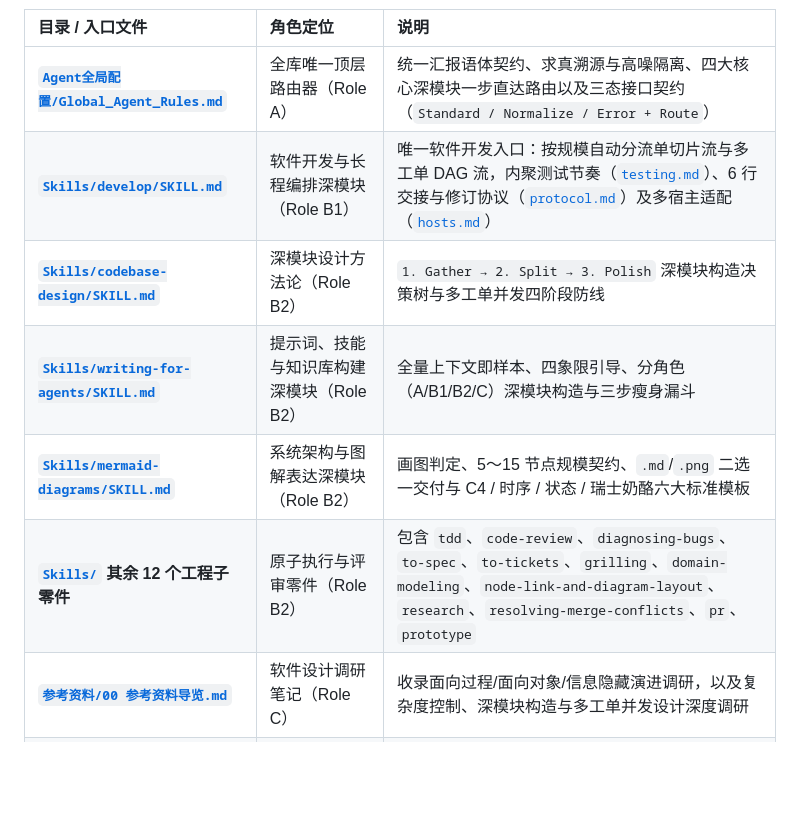
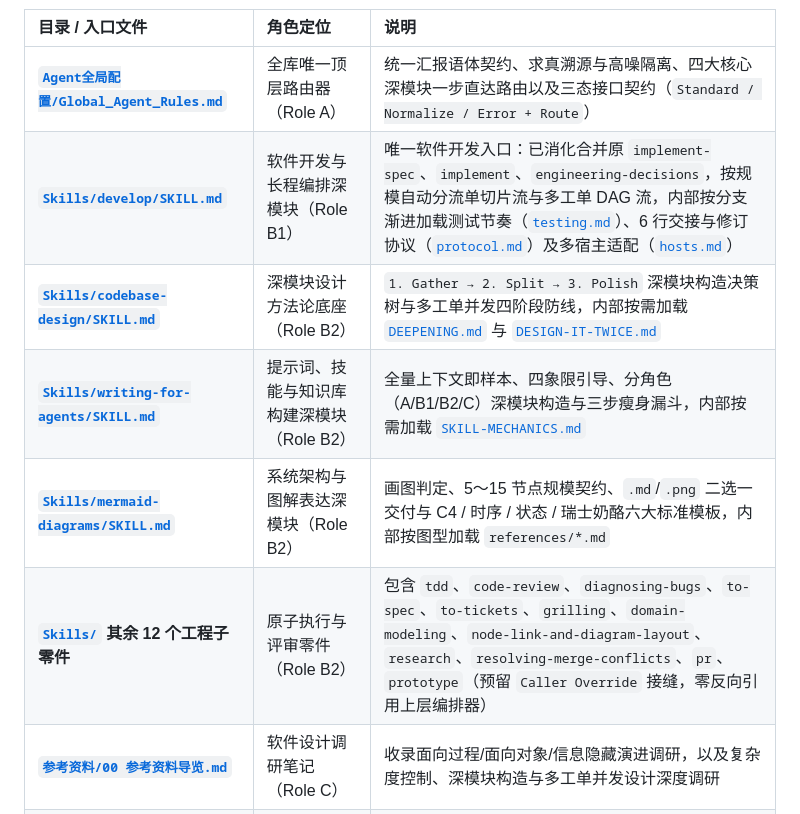
Before and after one commit to yuan88964/AgentVault, a Markdown page: README.md, the part around one of its changes. Rendered like a GitHub page; blank space fills up the shorter version.

```diff
--- a/README.md
+++ b/README.md
@@ -19,11 +29,11 @@
 | 目录 / 入口文件 | 角色定位 | 说明 |
 | :--- | :--- | :--- |
 | **[`Agent全局配置/Global_Agent_Rules.md`](Agent全局配置/Global_Agent_Rules.md)** | 全库唯一顶层路由器（Role A） | 统一汇报语体契约、求真溯源与高噪隔离、四大核心深模块一步直达路由以及三态接口契约（`Standard / Normalize / Error + Route`） |
-| **[`Skills/develop/SKILL.md`](Skills/develop/SKILL.md)** | 软件开发与长程编排深模块（Role B1） | 唯一软件开发入口：按规模自动分流单切片流与多工单 DAG 流，内聚测试节奏（[`testing.md`](Skills/develop/testing.md)）、6 行交接与修订协议（[`protocol.md`](Skills/develop/protocol.md)）及多宿主适配（[`hosts.md`](Skills/develop/hosts.md)） |
-| **[`Skills/codebase-design/SKILL.md`](Skills/codebase-design/SKILL.md)** | 深模块设计方法论（Role B2） | `1. Gather → 2. Split → 3. Polish` 深模块构造决策树与多工单并发四阶段防线 |
-| **[`Skills/writing-for-agents/SKILL.md`](Skills/writing-for-agents/SKILL.md)** | 提示词、技能与知识库构建深模块（Role B2） | 全量上下文即样本、四象限引导、分角色（A/B1/B2/C）深模块构造与三步瘦身漏斗 |
-| **[`Skills/mermaid-diagrams/SKILL.md`](Skills/mermaid-diagrams/SKILL.md)** | 系统架构与图解表达深模块（Role B2） | 画图判定、5～15 节点规模契约、`.md`/`.png` 二选一交付与 C4 / 时序 / 状态 / 瑞士奶酪六大标准模板 |
-| **[`Skills/`](Skills/) 其余 12 个工程子零件** | 原子执行与评审零件（Role B2） | 包含 `tdd`、`code-review`、`diagnosing-bugs`、`to-spec`、`to-tickets`、`grilling`、`domain-modeling`、`node-link-and-diagram-layout`、`research`、`resolving-merge-conflicts`、`pr`、`prototype` |
+| **[`Skills/develop/SKILL.md`](Skills/develop/SKILL.md)** | 软件开发与长程编排深模块（Role B1） | 唯一软件开发入口：已消化合并原 `implement-spec`、`implement`、`engineering-decisions`，按规模自动分流单切片流与多工单 DAG 流，内部按分支渐进加载测试节奏（[`testing.md`](Skills/develop/testing.md)）、6 行交接与修订协议（[`protocol.md`](Skills/develop/protocol.md)）及多宿主适配（[`hosts.md`](Skills/develop/hosts.md)） |
+| **[`Skills/codebase-design/SKILL.md`](Skills/codebase-design/SKILL.md)** | 深模块设计方法论底座（Role B2） | `1. Gather → 2. Split → 3. Polish` 深模块构造决策树与多工单并发四阶段防线，内部按需加载 [`DEEPENING.md`](Skills/codebase-design/DEEPENING.md) 与 [`DESIGN-IT-TWICE.md`](Skills/codebase-design/DESIGN-IT-TWICE.md) |
+| **[`Skills/writing-for-agents/SKILL.md`](Skills/writing-for-agents/SKILL.md)** | 提示词、技能与知识库构建深模块（Role B2） | 全量上下文即样本、四象限引导、分角色（A/B1/B2/C）深模块构造与三步瘦身漏斗，内部按需加载 [`SKILL-MECHANICS.md`](Skills/writing-for-agents/SKILL-MECHANICS.md) |
+| **[`Skills/mermaid-diagrams/SKILL.md`](Skills/mermaid-diagrams/SKILL.md)** | 系统架构与图解表达深模块（Role B2） | 画图判定、5～15 节点规模契约、`.md`/`.png` 二选一交付与 C4 / 时序 / 状态 / 瑞士奶酪六大标准模板，内部按图型加载 `references/*.md` |
+| **[`Skills/`](Skills/) 其余 12 个工程子零件** | 原子执行与评审零件（Role B2） | 包含 `tdd`、`code-review`、`diagnosing-bugs`、`to-spec`、`to-tickets`、`grilling`、`domain-modeling`、`node-link-and-diagram-layout`、`research`、`resolving-merge-conflicts`、`pr`、`prototype`（预留 `Caller Override` 接缝，零反向引用上层编排器） |
 | **[`参考资料/00 参考资料导览.md`](参考资料/00%20参考资料导览.md)** | 软件设计调研笔记（Role C） | 收录面向过程/面向对象/信息隐藏演进调研，以及复杂度控制、深模块构造与多工单并发设计深度调研 |
 | **[`Setup-ObsidianRelay.ps1`](Setup-ObsidianRelay.ps1)** | 一键迁入与软路由配置器 | 支持将本库合并进你已有的本地 Obsidian 仓库，并自动将 RelayStudio（含纯净路由版 `pure-portable`）软路由挂载至该 Obsidian 仓库 |
 
```
Also changed, not shown: other parts of README.md (+11 -1 lines), assets/diagram-agentvault-architecture.png, assets/diagram-deep-module-internals.png (added).
